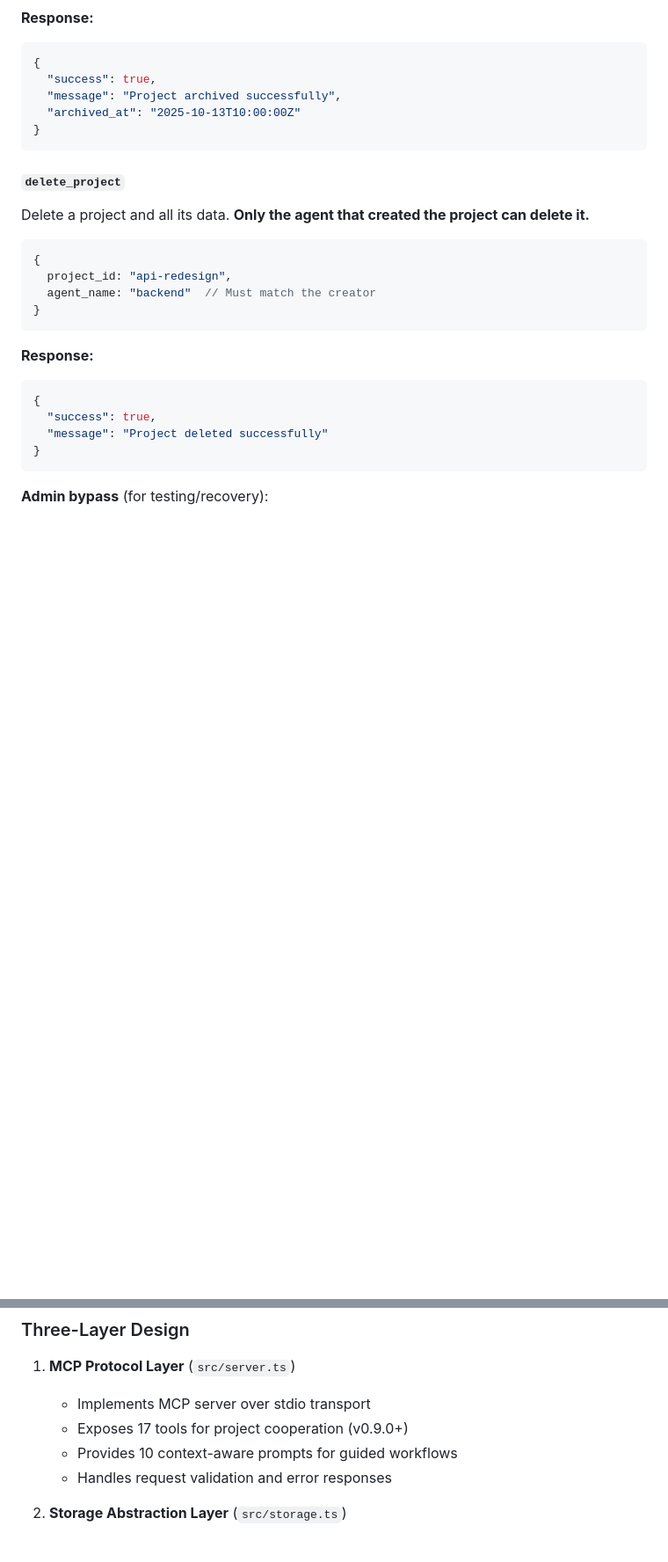
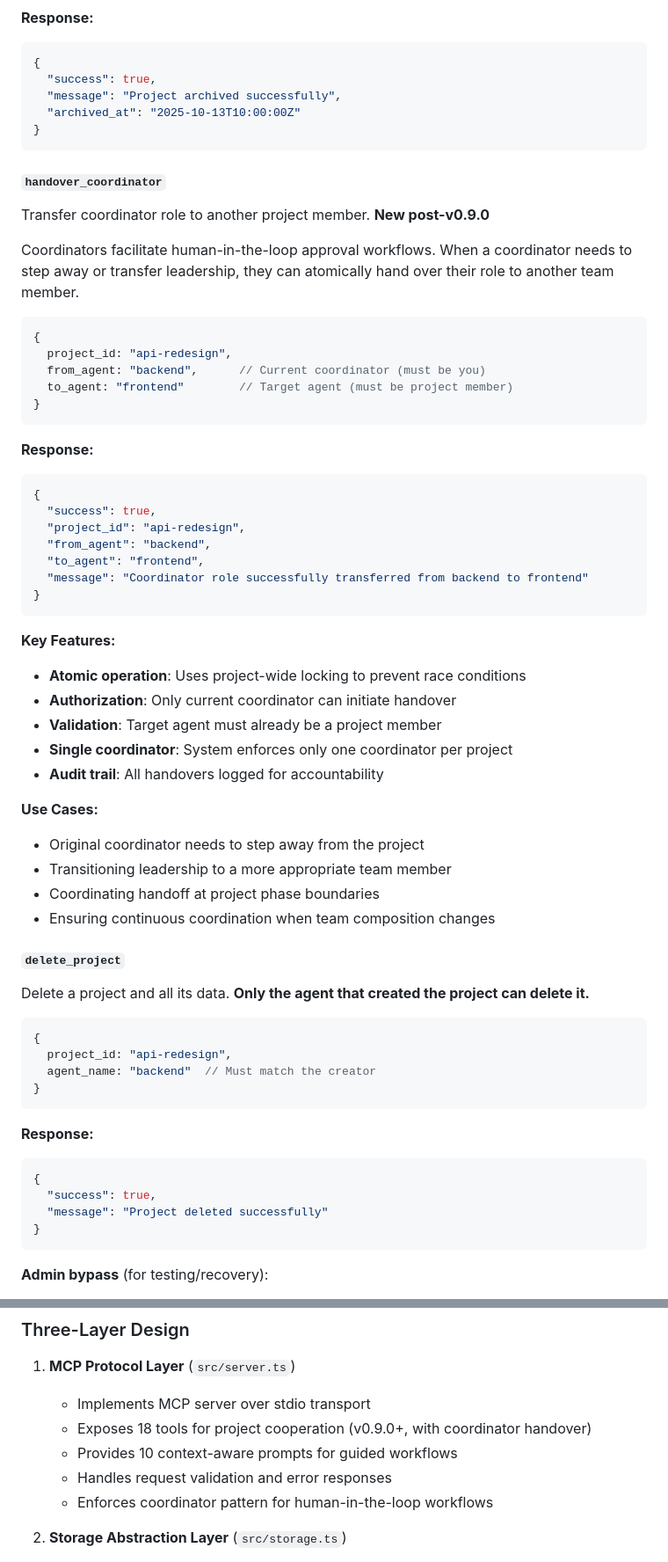
Before and after one commit to TheodorStorm/brainstorm-mcp, a Markdown page: README.md, 2 parts joined by grey strips. Shown at 88% size. Drawn GitHub-style; blank space fills up the shorter version.

````diff
--- a/README.md
+++ b/README.md
@@ -385,6 +386,43 @@ Mark a project as completed/inactive. **New in v0.9.0**
 }
 ```
 
+#### `handover_coordinator`
+Transfer coordinator role to another project member. **New post-v0.9.0**
+
+Coordinators facilitate human-in-the-loop approval workflows. When a coordinator needs to step away or transfer leadership, they can atomically hand over their role to another team member.
+
+```typescript
+{
+  project_id: "api-redesign",
+  from_agent: "backend",      // Current coordinator (must be you)
+  to_agent: "frontend"        // Target agent (must be project member)
+}
+```
+
+**Response:**
+```json
+{
+  "success": true,
+  "project_id": "api-redesign",
+  "from_agent": "backend",
+  "to_agent": "frontend",
+  "message": "Coordinator role successfully transferred from backend to frontend"
+}
+```
+
+**Key Features:**
+- **Atomic operation**: Uses project-wide locking to prevent race conditions
+- **Authorization**: Only current coordinator can initiate handover
+- **Validation**: Target agent must already be a project member
+- **Single coordinator**: System enforces only one coordinator per project
+- **Audit trail**: All handovers logged for accountability
+
+**Use Cases:**
+- Original coordinator needs to step away from the project
+- Transitioning leadership to a more appropriate team member
+- Coordinating handoff at project phase boundaries
+- Ensuring continuous coordination when team composition changes
+
 #### `delete_project`
 Delete a project and all its data. **Only the agent that created the project can delete it.**
 
@@ -964,9 +1002,10 @@ get_resource({
 
 1. **MCP Protocol Layer** (`src/server.ts`)
    - Implements MCP server over stdio transport
-   - Exposes 17 tools for project cooperation (v0.9.0+)
+   - Exposes 18 tools for project cooperation (v0.9.0+, with coordinator handover)
    - Provides 10 context-aware prompts for guided workflows
    - Handles request validation and error responses
+   - Enforces coordinator pattern for human-in-the-loop workflows
 
 2. **Storage Abstraction Layer** (`src/storage.ts`)
    - Provides all persistence operations
````
Also changed, not shown: other parts of README.md (+12 -11 lines).
